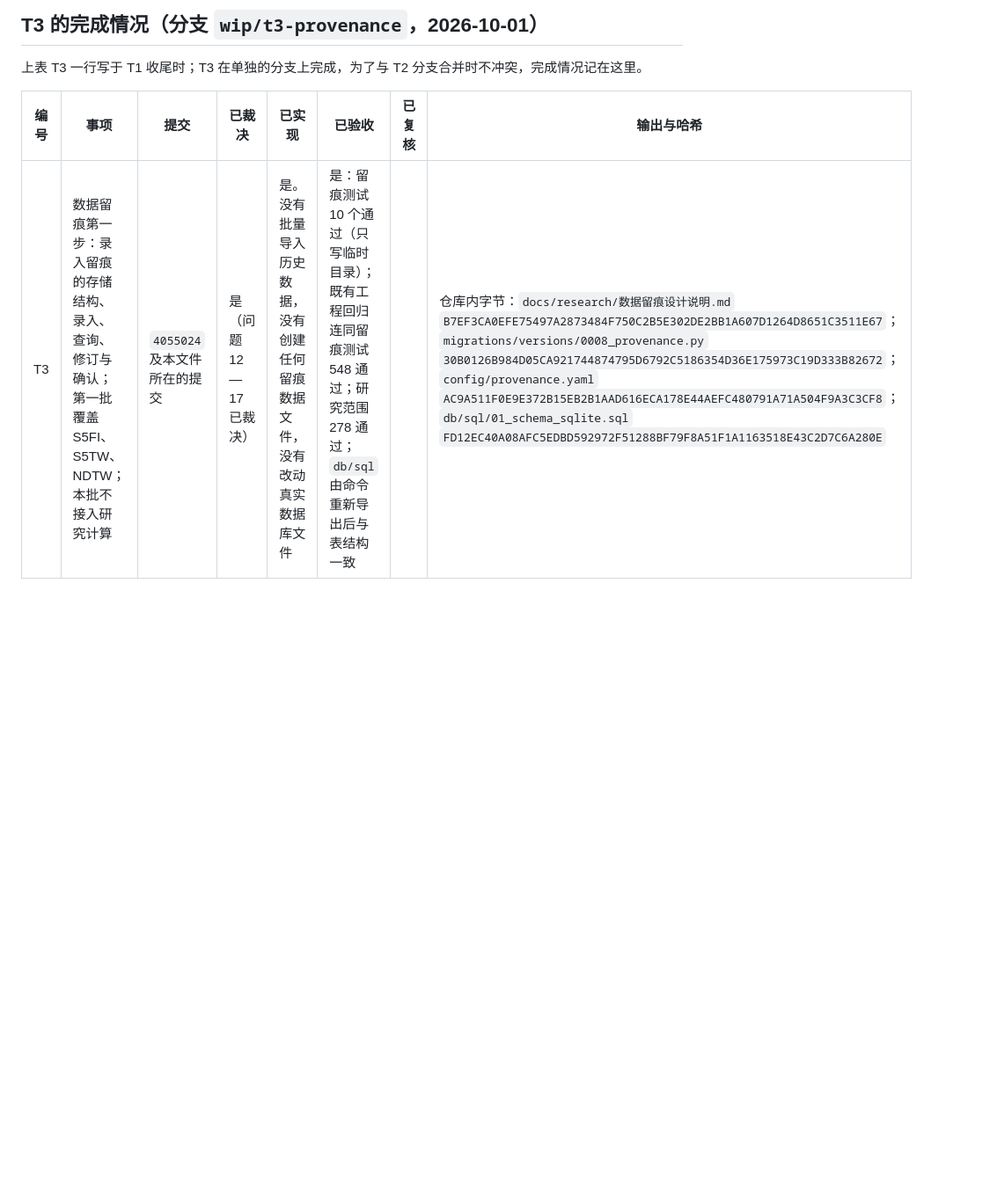
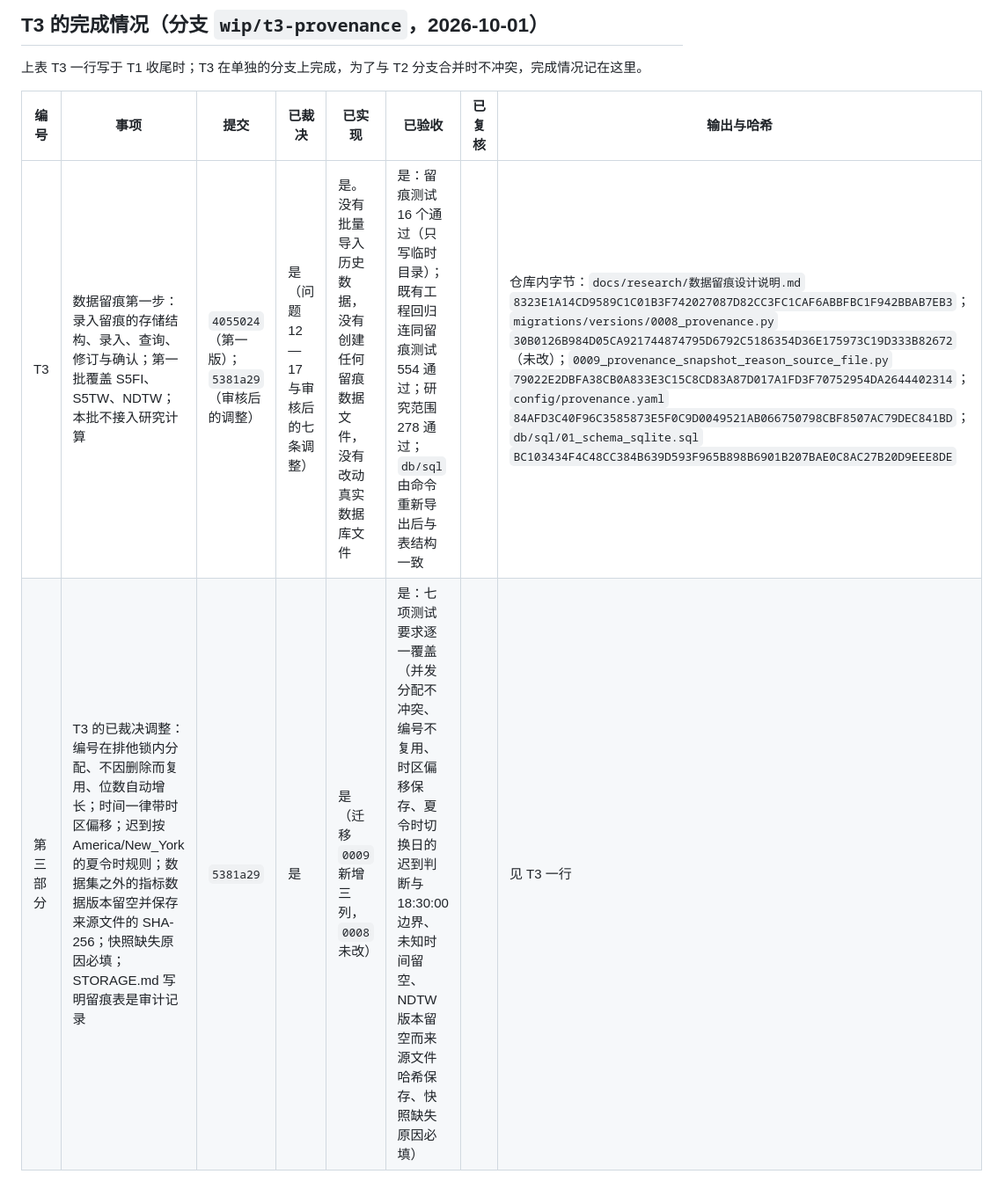
Before and after one commit to stonebridgelin/market-risk, a Markdown page: docs/research/问题与裁决状态表.md, the part around the change. Shown at 88% size. Drawn GitHub-style; blank space fills up the shorter version.

Commit message:
状态表：T3 与第三部分（审核后的调整）的完成情况
Co-Authored-By: Claude Opus 5.5 <noreply@anthropic.com>

```diff
--- a/docs/research/问题与裁决状态表.md
+++ b/docs/research/问题与裁决状态表.md
@@ -70,4 +70,5 @@
 
 | 编号 | 事项 | 提交 | 已裁决 | 已实现 | 已验收 | 已复核 | 输出与哈希 |
 | --- | --- | --- | --- | --- | --- | --- | --- |
-| T3 | 数据留痕第一步：录入留痕的存储结构、录入、查询、修订与确认；第一批覆盖 S5FI、S5TW、NDTW；本批不接入研究计算 | `4055024` 及本文件所在的提交 | 是（问题 12—17 已裁决） | 是。没有批量导入历史数据，没有创建任何留痕数据文件，没有改动真实数据库文件 | 是：留痕测试 10 个通过（只写临时目录）；既有工程回归连同留痕测试 548 通过；研究范围 278 通过；`db/sql` 由命令重新导出后与表结构一致 | | 仓库内字节：`docs/research/数据留痕设计说明.md` `B7EF3CA0EFE75497A2873484F750C2B5E302DE2BB1A607D1264D8651C3511E67`；`migrations/versions/0008_provenance.py` `30B0126B984D05CA921744874795D6792C5186354D36E175973C19D333B82672`；`config/provenance.yaml` `AC9A511F0E9E372B15EB2B1AAD616ECA178E44AEFC480791A71A504F9A3C3CF8`；`db/sql/01_schema_sqlite.sql` `FD12EC40A08AFC5EDBD592972F51288BF79F8A51F1A1163518E43C2D7C6A280E` |
+| T3 | 数据留痕第一步：录入留痕的存储结构、录入、查询、修订与确认；第一批覆盖 S5FI、S5TW、NDTW；本批不接入研究计算 | `4055024`（第一版）；`5381a29`（审核后的调整） | 是（问题 12—17 与审核后的七条调整） | 是。没有批量导入历史数据，没有创建任何留痕数据文件，没有改动真实数据库文件 | 是：留痕测试 16 个通过（只写临时目录）；既有工程回归连同留痕测试 554 通过；研究范围 278 通过；`db/sql` 由命令重新导出后与表结构一致 | | 仓库内字节：`docs/research/数据留痕设计说明.md` `8323E1A14CD9589C1C01B3F742027087D82CC3FC1CAF6ABBFBC1F942BBAB7EB3`；`migrations/versions/0008_provenance.py` `30B0126B984D05CA921744874795D6792C5186354D36E175973C19D333B82672`（未改）；`0009_provenance_snapshot_reason_source_file.py` `79022E2DBFA38CB0A833E3C15C8CD83A87D017A1FD3F70752954DA2644402314`；`config/provenance.yaml` `84AFD3C40F96C3585873E5F0C9D0049521AB066750798CBF8507AC79DEC841BD`；`db/sql/01_schema_sqlite.sql` `BC103434F4C48CC384B639D593F965B898B6901B207BAE0C8AC27B20D9EEE8DE` |
+| 第三部分 | T3 的已裁决调整：编号在排他锁内分配、不因删除而复用、位数自动增长；时间一律带时区偏移；迟到按 America/New_York 的夏令时规则；数据集之外的指标数据版本留空并保存来源文件的 SHA-256；快照缺失原因必填；STORAGE.md 写明留痕表是审计记录 | `5381a29` | 是 | 是（迁移 `0009` 新增三列，`0008` 未改） | 是：七项测试要求逐一覆盖（并发分配不冲突、编号不复用、时区偏移保存、夏令时切换日的迟到判断与 18:30:00 边界、未知时间留空、NDTW 版本留空而来源文件哈希保存、快照缺失原因必填） | | 见 T3 一行 |
```
